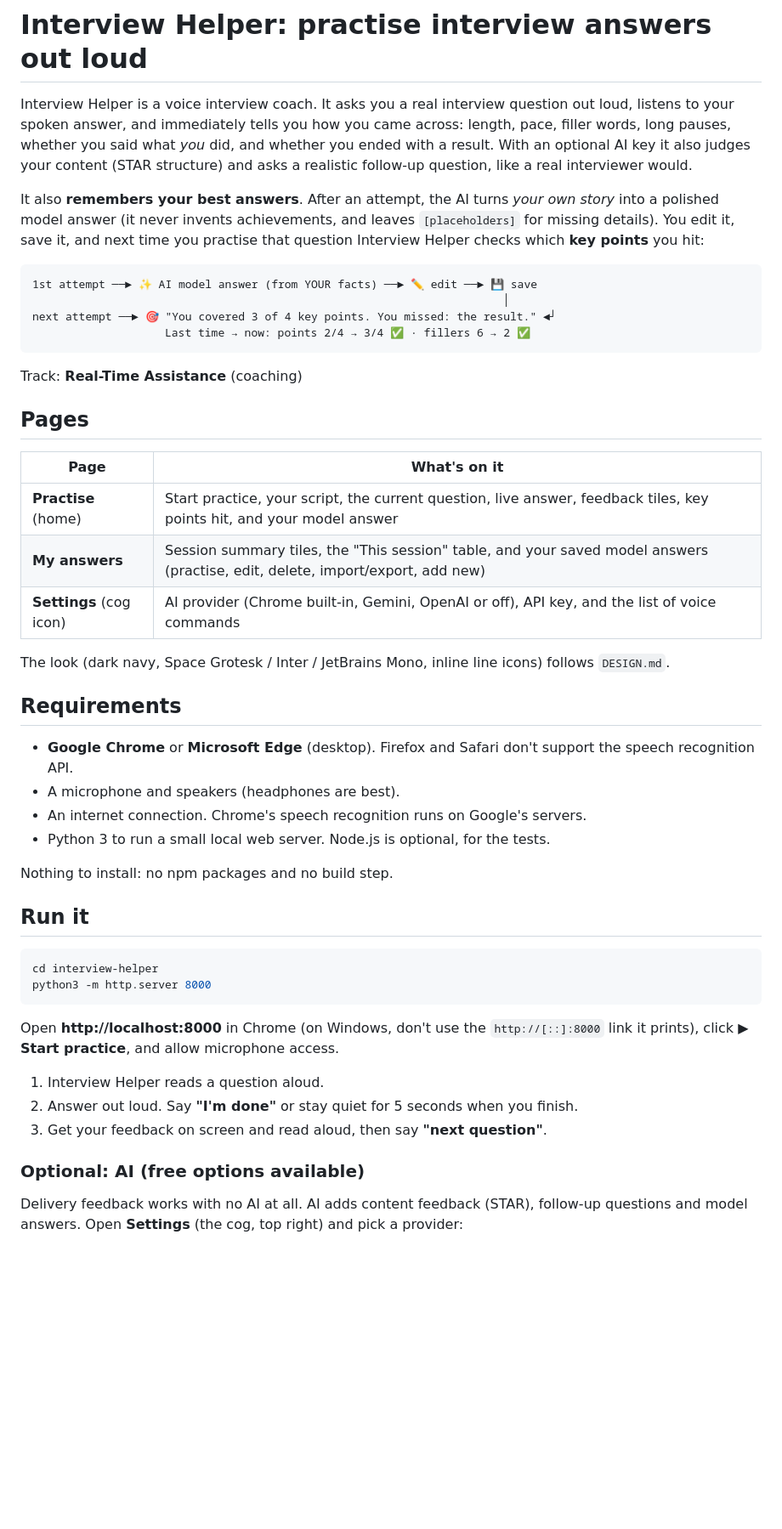
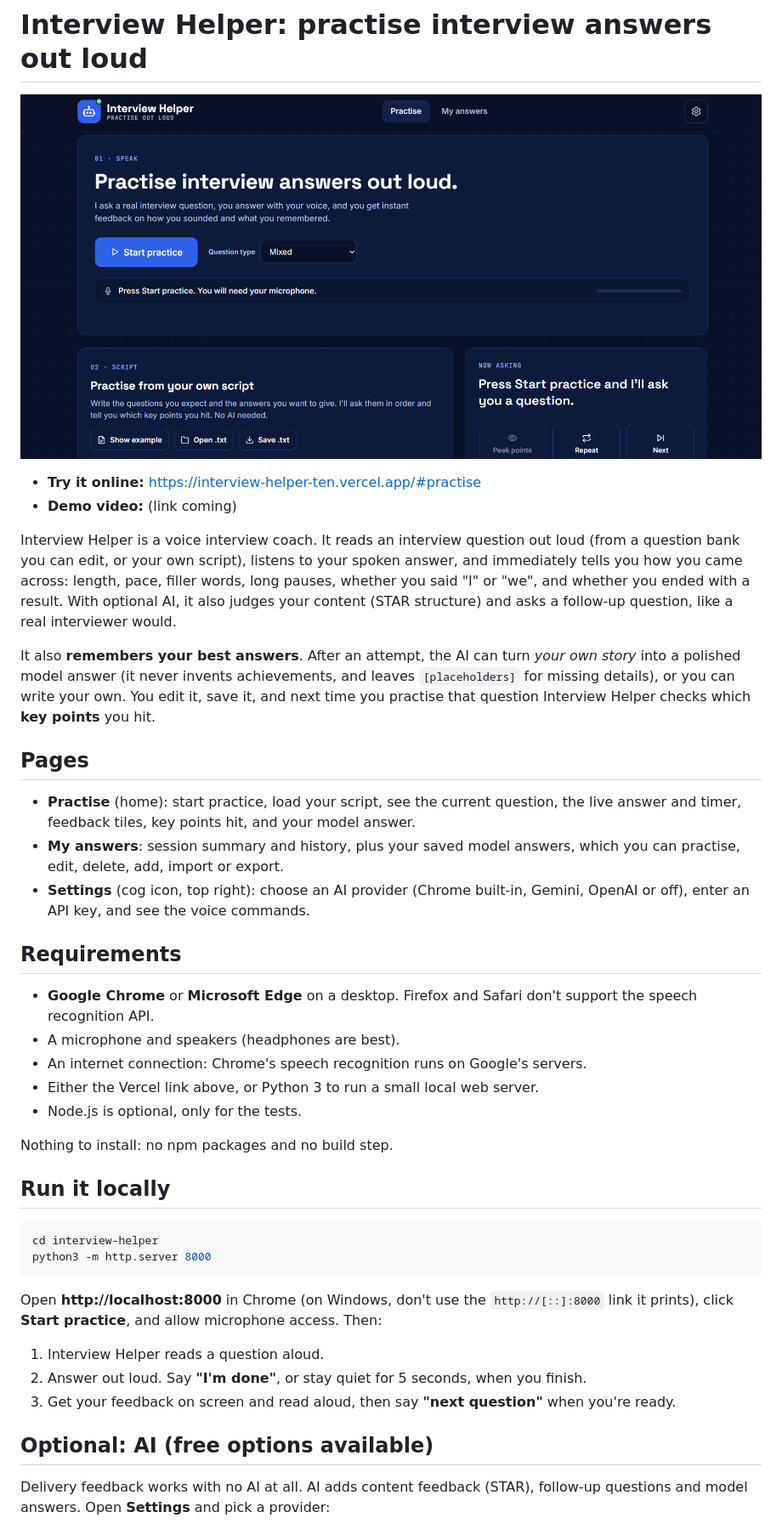
Before and after one commit to Leviano1/interview-helper, a Markdown page: README.md, the part around one of its changes. Shown at 85% size. GitHub-like rendering; pictures changed too: screenshots/home.png (added); blank space fills up the shorter version.

````diff
--- a/README.md
+++ b/README.md
@@ -1,51 +1,44 @@
 # Interview Helper: practise interview answers out loud
 
-Interview Helper is a voice interview coach. It asks you a real interview question out loud, listens to your spoken answer, and immediately tells you how you came across: length, pace, filler words, long pauses, whether you said what *you* did, and whether you ended with a result. With an optional AI key it also judges your content (STAR structure) and asks a realistic follow-up question, like a real interviewer would.
+![Interview Helper screenshot](screenshots/home.png)
 
-It also **remembers your best answers**. After an attempt, the AI turns *your own story* into a polished model answer (it never invents achievements, and leaves `[placeholders]` for missing details). You edit it, save it, and next time you practise that question Interview Helper checks which **key points** you hit:
+- **Try it online:** https://interview-helper-ten.vercel.app/#practise
+- **Demo video:** (link coming)
 
-```
-1st attempt ──► ✨ AI model answer (from YOUR facts) ──► ✏️ edit ──► 💾 save
-                                                                       │
-next attempt ──► 🎯 "You covered 3 of 4 key points. You missed: the result." ◄┘
-                    Last time → now: points 2/4 → 3/4 ✅ · fillers 6 → 2 ✅
-```
+Interview Helper is a voice interview coach. It reads an interview question out loud (from a question bank you can edit, or your own script), listens to your spoken answer, and immediately tells you how you came across: length, pace, filler words, long pauses, whether you said "I" or "we", and whether you ended with a result. With optional AI, it also judges your content (STAR structure) and asks a follow-up question, like a real interviewer would.
 
-Track: **Real-Time Assistance** (coaching)
+It also **remembers your best answers**. After an attempt, the AI can turn *your own story* into a polished model answer (it never invents achievements, and leaves `[placeholders]` for missing details), or you can write your own. You edit it, save it, and next time you practise that question Interview Helper checks which **key points** you hit.
 
 ## Pages
 
-| Page | What's on it |
-|---|---|
-| **Practise** (home) | Start practice, your script, the current question, live answer, feedback tiles, key points hit, and your model answer |
-| **My answers** | Session summary tiles, the "This session" table, and your saved model answers (practise, edit, delete, import/export, add new) |
-| **Settings** (cog icon) | AI provider (Chrome built-in, Gemini, OpenAI or off), API key, and the list of voice commands |
-
-The look (dark navy, Space Grotesk / Inter / JetBrains Mono, inline line icons) follows `DESIGN.md`.
+- **Practise** (home): start practice, load your script, see the current question, the live answer and timer, feedback tiles, key points hit, and your model answer.
+- **My answers**: session summary and history, plus your saved model answers, which you can practise, edit, delete, add, import or export.
+- **Settings** (cog icon, top right): choose an AI provider (Chrome built-in, Gemini, OpenAI or off), enter an API key, and see the voice commands.
 
 ## Requirements
 
-- **Google Chrome** or **Microsoft Edge** (desktop). Firefox and Safari don't support the speech recognition API.
+- **Google Chrome** or **Microsoft Edge** on a desktop. Firefox and Safari don't support the speech recognition API.
 - A microphone and speakers (headphones are best).
-- An internet connection. Chrome's speech recognition runs on Google's servers.
-- Python 3 to run a small local web server. Node.js is optional, for the tests.
+- An internet connection: Chrome's speech recognition runs on Google's servers.
+- Either the Vercel link above, or Python 3 to run a small local web server.
+- Node.js is optional, only for the tests.
 
 Nothing to install: no npm packages and no build step.
 
-## Run it
+## Run it locally
 
 ```bash
 cd interview-helper
 python3 -m http.server 8000
 ```
 
-Open **http://localhost:8000** in Chrome (on Windows, don't use the `http://[::]:8000` link it prints), click **▶ Start practice**, and allow microphone access.
+Open **http://localhost:8000** in Chrome (on Windows, don't use the `http://[::]:8000` link it prints), click **Start practice**, and allow microphone access. Then:
 
 1. Interview Helper reads a question aloud.
-2. Answer out loud. Say **"I'm done"** or stay quiet for 5 seconds when you finish.
-3. Get your feedback on screen and read aloud, then say **"next question"**.
+2. Answer out loud. Say **"I'm done"**, or stay quiet for 5 seconds, when you finish.
+3. Get your feedback on screen and read aloud, then say **"next question"** when you're ready.
 
-### Optional: AI (free options available)
+## Optional: AI (free options available)
 
-Delivery feedback works with no AI at all. AI adds content feedback (STAR), follow-up questions and model answers. Open **Settings** (the cog, top right) and pick a provider:
+Delivery feedback works with no AI at all. AI adds content feedback (STAR), follow-up questions and model answers. Open **Settings** and pick a provider:
 
````
Also changed, not shown: other parts of README.md (+34 -80 lines).
